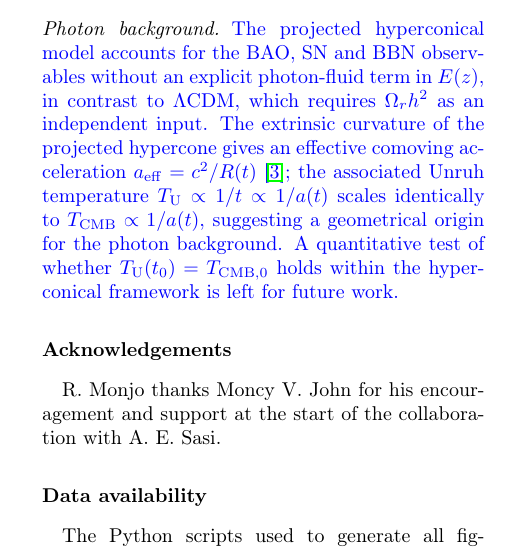
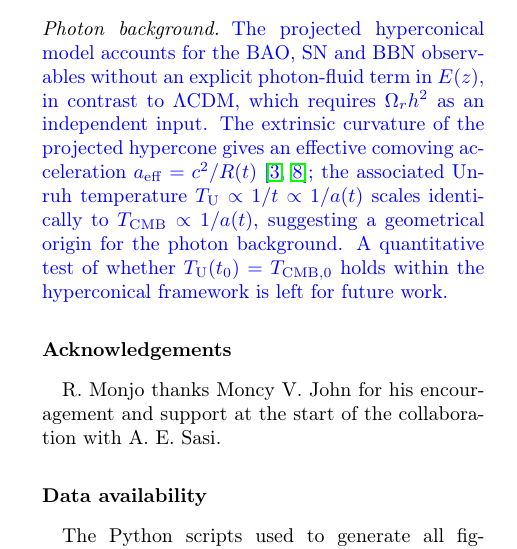
Before and after one commit to robertmonjo/bao_sn_bbn, a LaTeX paper (main.tex): part of one column of page 5 of 7, cut so that both start at the same text. Compiled offline with pdfLaTeX.

Commit message:
Discussion: add Monjo_2024 citation to Photon background paragraph
Co-Authored-By: Claude Sonnet 4.6 <noreply@anthropic.com>

```diff
--- a/main.tex
+++ b/main.tex
@@ -162,7 +162,7 @@ To solve this, we let $\alpha_{\rm low}$ be a second free parameter. The two-par
 
 This requires baryon-to-photon ratio to be $\eta=7.64(6)\times10^{-10}$, about $25\%$ above the CMB-derived $\eta_{\rm CMB}=6.11\times10^{-10}$ \cite{fields2020bbn,schoneberg2024bbn}; whether this value is self-consistent within the hyperconical framework at the CMB epoch is a subject for future work.  An extension in which both $\alpha$ and the projection angle $\gamma_U$ run with redshift is the subject of ongoing work.
 
-\paragraph{Photon background} \textcolor{blue}{The projected hyperconical model accounts for the BAO, SN and BBN observables without an explicit photon-fluid term in $E(z)$, in contrast to $\Lambda$CDM, which requires $\Omega_r h^2$ as an independent input. The extrinsic curvature of the projected hypercone gives an effective comoving acceleration $a_{\rm eff}=c^2/R(t)$ \cite{monjo2018projected}; the associated Unruh temperature $T_{\rm U}\propto 1/t\propto 1/a(t)$ scales identically to $T_{\rm CMB}\propto 1/a(t)$, suggesting a geometrical origin for the photon background. A quantitative test of whether $T_{\rm U}(t_0)=T_{\rm CMB,0}$ holds within the hyperconical framework is left for future work.}
+\paragraph{Photon background} \textcolor{blue}{The projected hyperconical model accounts for the BAO, SN and BBN observables without an explicit photon-fluid term in $E(z)$, in contrast to $\Lambda$CDM, which requires $\Omega_r h^2$ as an independent input. The extrinsic curvature of the projected hypercone gives an effective comoving acceleration $a_{\rm eff}=c^2/R(t)$ \cite{monjo2018projected,Monjo_2024}; the associated Unruh temperature $T_{\rm U}\propto 1/t\propto 1/a(t)$ scales identically to $T_{\rm CMB}\propto 1/a(t)$, suggesting a geometrical origin for the photon background. A quantitative test of whether $T_{\rm U}(t_0)=T_{\rm CMB,0}$ holds within the hyperconical framework is left for future work.}
 
 \section*{Acknowledgements}
 R. Monjo thanks Moncy V. John for his encouragement and support at the start of the collaboration with A. E. Sasi.
```
